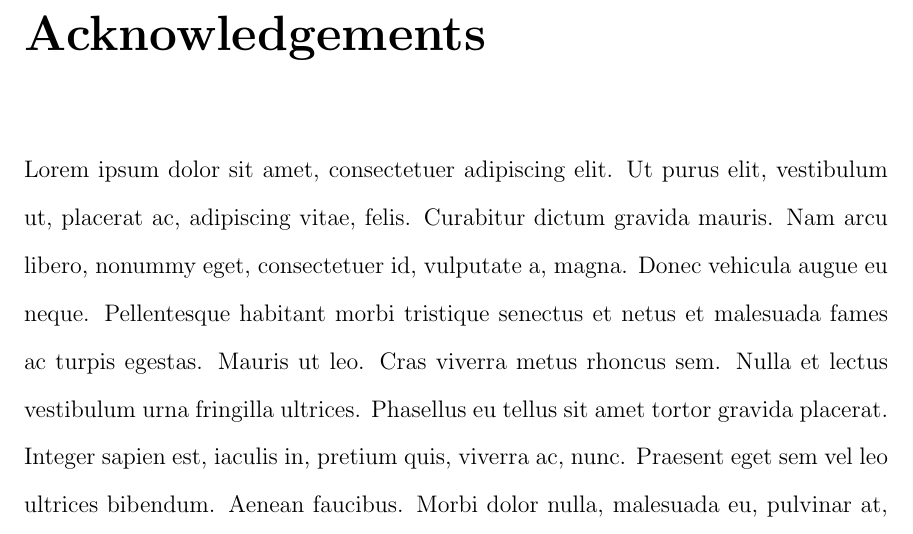
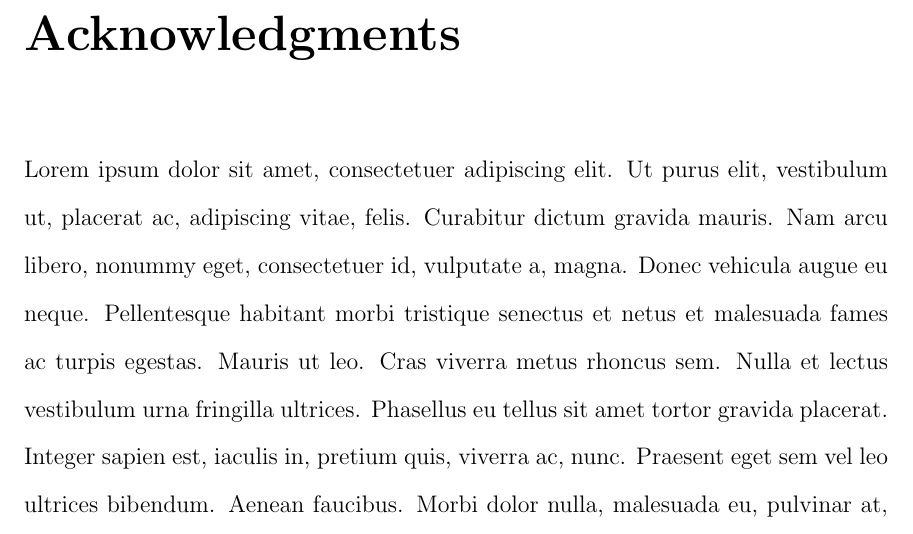
Before and after one commit to garydoranjr/cwru-latex-dissertation, a LaTeX thesis (sample.tex, which reads cwru.cls): part of page 6 of 16 before the commit and part of page 6 of 15 after it, cut at the place of the change. Compiled offline with pdfLaTeX.

Commit message:
small fixes to formatting in abstract, acknowledgments sections

```diff
--- a/cwru.cls
+++ b/cwru.cls
@@ -162,12 +162,11 @@ for any proprietary material contained therein.}
 \newpage
 }
 
-\newenvironment{acknowledgements}%
-{\cleardoublepage\chapter*{Acknowledgements}\addcontentsline{toc}{chapter}{Acknowledgements}\markboth{ACKNOWLEDGEMENTS}{}}%
+\newenvironment{acknowledgments}%
+{\cleardoublepage\chapter*{Acknowledgments}\addcontentsline{toc}{chapter}{Acknowledgments}\markboth{ACKNOWLEDGMENTS}{}}%
 {\null}
 
 
-%{\cleardoublepage\addcontentsline{toc}{chapter}{Abstract}\phantomsection\thispagestyle{plain}\null\vfill\begin{center}\markboth{ABSTRACT}{}%
 \newenvironment{abstract}%
 {\newpage\cleardoublepage\phantomsection
 \if@proposal
@@ -175,7 +174,7 @@ for any proprietary material contained therein.}
   \else
   \addcontentsline{toc}{chapter}{Abstract}
 \fi
-\thispagestyle{plain}\null\vfill\begin{center}
+\thispagestyle{plain}\begin{center}
 \if@proposal
   \markboth{Summary}{}
   \else
--- a/sample.tex
+++ b/sample.tex
@@ -66,9 +66,9 @@
 \addcontentsline{toc}{chapter}{List of Figures}
 \listoffigures
 
-\begin{acknowledgements}
+\begin{acknowledgments}
 \lipsum[1-3]
-\end{acknowledgements}
+\end{acknowledgments}
 
 % If you're using `glossaries` package
 
```
